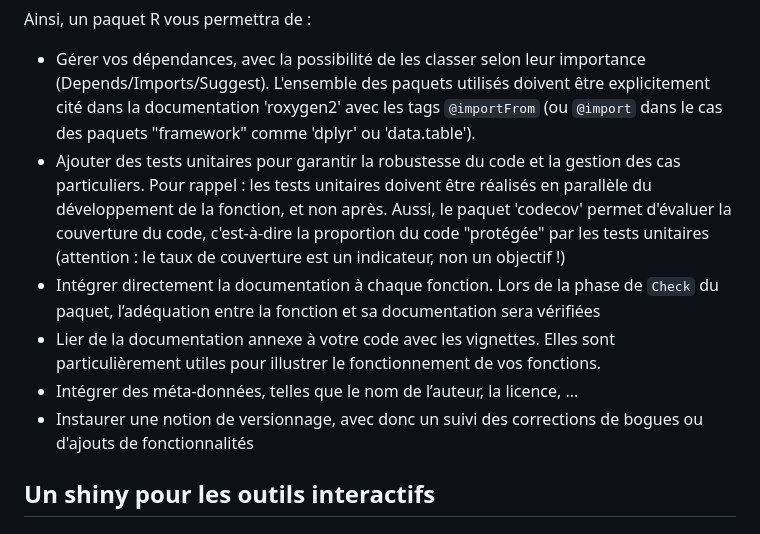
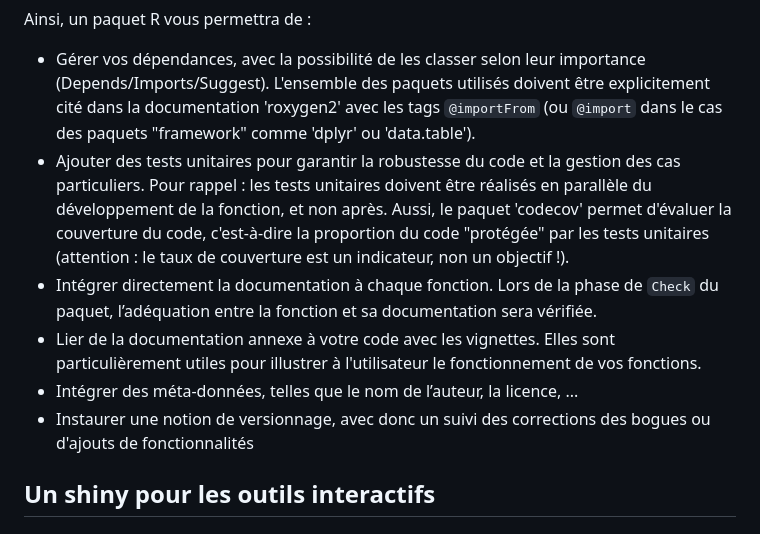
Before and after one commit to Quadratic-Labs/Bonnes-pratiques, a Markdown page: bonnes_pratiques_R.md, the part around the change. Rendered like a GitHub page.

```diff
--- a/bonnes_pratiques_R.md
+++ b/bonnes_pratiques_R.md
@@ -215,11 +215,11 @@ Pour résoudre ces problèmes, la meilleure solution consiste à rassembler tout
 
 Ainsi, un paquet R vous permettra de :
 * Gérer vos dépendances, avec la possibilité de les classer selon leur importance (Depends/Imports/Suggest). L'ensemble des paquets utilisés doivent être explicitement cité dans la documentation 'roxygen2' avec les tags `@importFrom` (ou `@import` dans le cas des paquets "framework" comme 'dplyr' ou 'data.table').
-* Ajouter des tests unitaires pour garantir la robustesse du code et la gestion des cas particuliers. Pour rappel : les tests unitaires doivent être réalisés en parallèle du développement de la fonction, et non après. Aussi, le paquet 'codecov' permet d'évaluer la couverture du code, c'est-à-dire la proportion du code "protégée" par les tests unitaires (attention : le taux de couverture est un indicateur, non un objectif !)
-* Intégrer directement la documentation à chaque fonction. Lors de la phase de `Check` du paquet, l’adéquation entre la fonction et sa documentation sera vérifiées
-* Lier de la documentation annexe à votre code avec les vignettes. Elles sont particulièrement utiles pour illustrer le fonctionnement de vos fonctions.
+* Ajouter des tests unitaires pour garantir la robustesse du code et la gestion des cas particuliers. Pour rappel : les tests unitaires doivent être réalisés en parallèle du développement de la fonction, et non après. Aussi, le paquet 'codecov' permet d'évaluer la couverture du code, c'est-à-dire la proportion du code "protégée" par les tests unitaires (attention : le taux de couverture est un indicateur, non un objectif !).
+* Intégrer directement la documentation à chaque fonction. Lors de la phase de `Check` du paquet, l’adéquation entre la fonction et sa documentation sera vérifiée.
+* Lier de la documentation annexe à votre code avec les vignettes. Elles sont particulièrement utiles pour illustrer à l'utilisateur le fonctionnement de vos fonctions.
 * Intégrer des méta-données, telles que le nom de l’auteur, la licence, ...
-* Instaurer une notion de versionnage, avec donc un suivi des corrections de bogues ou d'ajouts de fonctionnalités
+* Instaurer une notion de versionnage, avec donc un suivi des corrections des bogues ou d'ajouts de fonctionnalités
 
 ## Un shiny pour les outils interactifs
 
```
